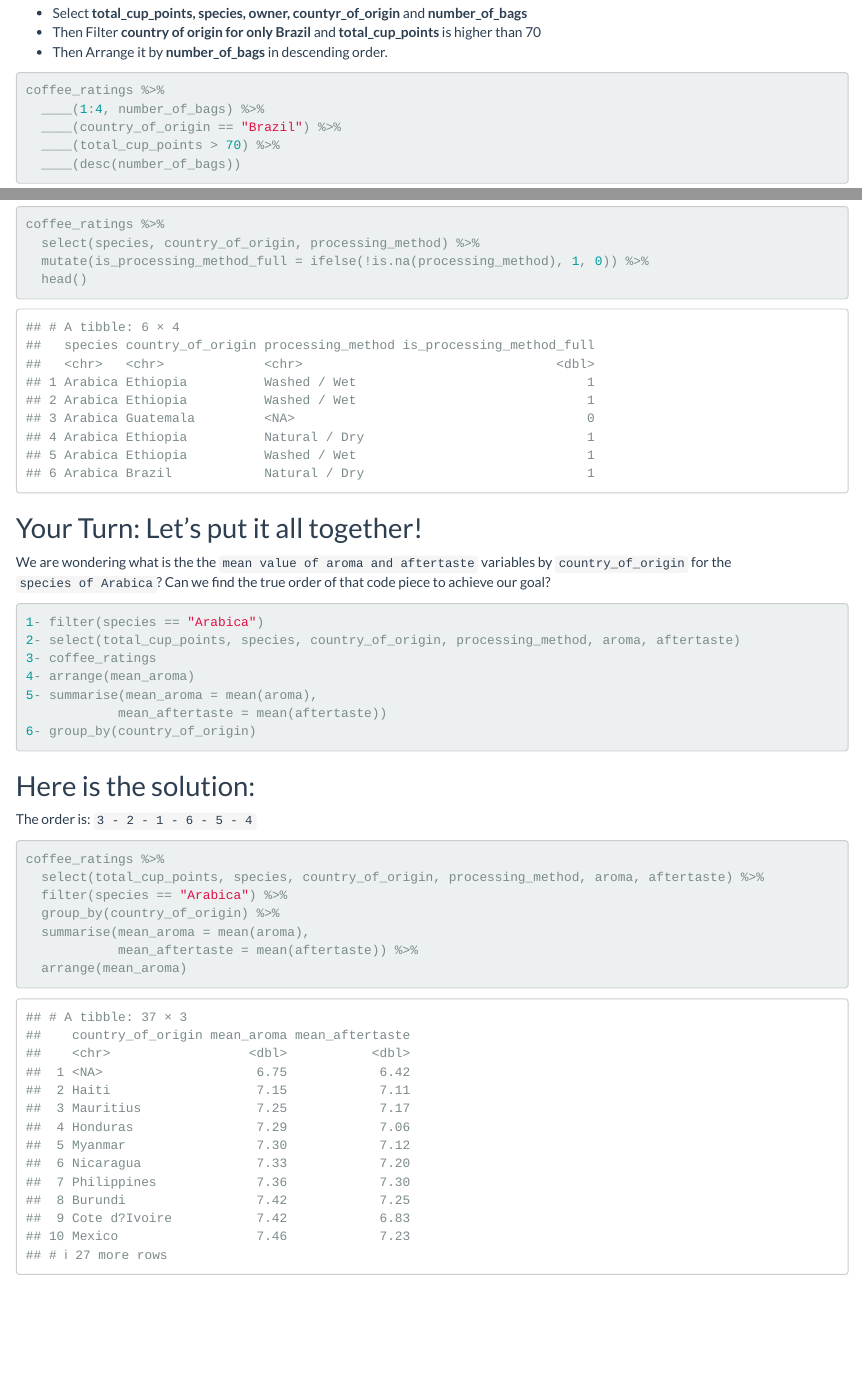
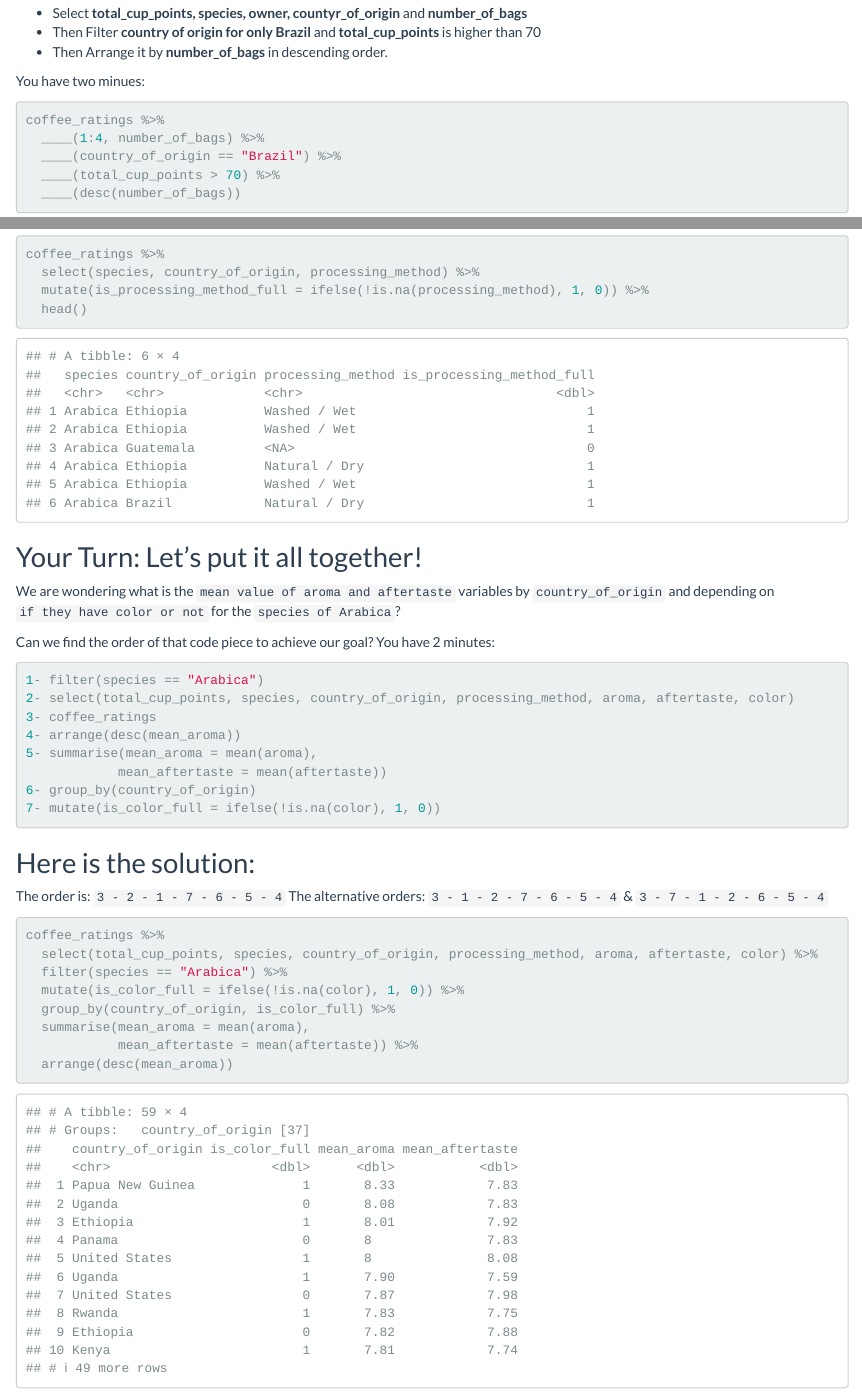
Before and after one commit to UniversalTourist/tidyverse_trainer_exam_materials, an R Markdown document (hazel_kavili_trainer_exam_presentation.Rmd): the page in a window 1100 px wide, from 7650 px down, and a second part further down, joined at a grey line. Rendered offline with R 4.5, knitr and Pandoc, with nearby package versions.

Commit message:
added mutate example

````diff
--- a/hazel_kavili_trainer_exam_presentation.Rmd
+++ b/hazel_kavili_trainer_exam_presentation.Rmd
@@ -218,6 +218,8 @@
 - Then Filter **country of origin for only Brazil** and **total_cup_points** is higher than 70
 - Then Arrange it by **number_of_bags** in descending order.
 
+You have two minues:
+
 ```{r, eval=FALSE, echo = TRUE}
 coffee_ratings %>%
   ____(1:4, number_of_bags) %>%
@@ -286,30 +288,35 @@
 
 ## Your Turn: Let's put it all together!
 
-We are wondering what is the the `mean value of aroma and aftertaste` variables by `country_of_origin` for the `species of Arabica`?
-Can we find the true order of that code piece to achieve our goal?
+We are wondering what is the `mean value of aroma and aftertaste` variables by `country_of_origin` and depending on `if they have color or not` for the `species of Arabica`?
+
+Can we find the order of that code piece to achieve our goal?
+You have 2 minutes:
 
 ```{r, eval = FALSE, echo = TRUE}
 1- filter(species == "Arabica")
-2- select(total_cup_points, species, country_of_origin, processing_method, aroma, aftertaste)
+2- select(total_cup_points, species, country_of_origin, processing_method, aroma, aftertaste, color)
 3- coffee_ratings
-4- arrange(mean_aroma)
+4- arrange(desc(mean_aroma))
 5- summarise(mean_aroma = mean(aroma),
             mean_aftertaste = mean(aftertaste))
 6- group_by(country_of_origin)
+7- mutate(is_color_full = ifelse(!is.na(color), 1, 0))
 ```
 
 
 ## Here is the solution:
-The order is: `3 - 2 - 1 - 6 - 5 - 4`
+The order is: `3 - 2 - 1 - 7 - 6 - 5 - 4`
+The alternative orders: `3 - 1 - 2 - 7 - 6 - 5 - 4` & `3 - 7 - 1 - 2 - 6 - 5 - 4`
 ```{r, eval = TRUE, echo = TRUE, message=FALSE, warning=FALSE}
 coffee_ratings %>%
-  select(total_cup_points, species, country_of_origin, processing_method, aroma, aftertaste) %>%
+  select(total_cup_points, species, country_of_origin, processing_method, aroma, aftertaste, color) %>%
   filter(species == "Arabica") %>%
-  group_by(country_of_origin) %>%
+  mutate(is_color_full = ifelse(!is.na(color), 1, 0)) %>%
+  group_by(country_of_origin, is_color_full) %>%
   summarise(mean_aroma = mean(aroma),
             mean_aftertaste = mean(aftertaste)) %>%
-  arrange(mean_aroma)
+  arrange(desc(mean_aroma))
 ```
 
 
````
Also changed, not shown: dplyr_verbs.R (+6 -5 lines), hazel_kavili_trainer_exam_presentation.html, 1 other file.
